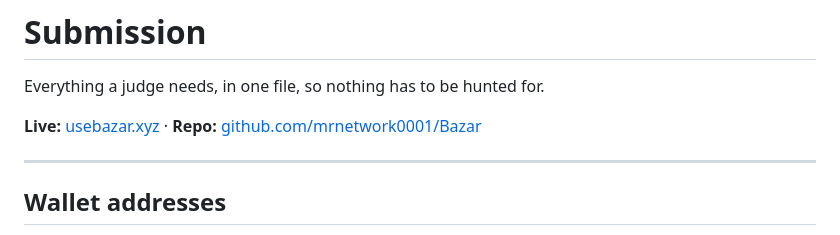
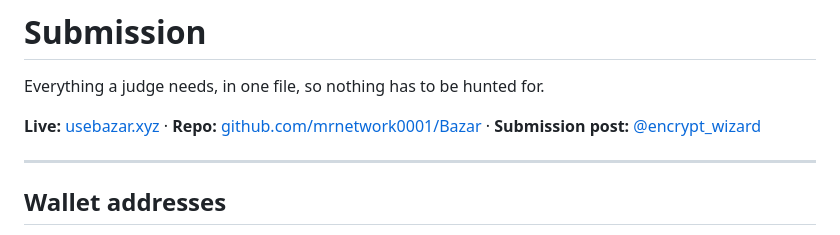
Before and after one commit to mrnetwork0001/Bazar, a Markdown page: SUBMISSION.md, the part around the change. Rendered like a GitHub page.

```diff
--- a/SUBMISSION.md
+++ b/SUBMISSION.md
@@ -2,7 +2,7 @@
 
 Everything a judge needs, in one file, so nothing has to be hunted for.
 
-**Live:** [usebazar.xyz](https://usebazar.xyz) · **Repo:** [github.com/mrnetwork0001/Bazar](https://github.com/mrnetwork0001/Bazar)
+**Live:** [usebazar.xyz](https://usebazar.xyz) · **Repo:** [github.com/mrnetwork0001/Bazar](https://github.com/mrnetwork0001/Bazar) · **Submission post:** [@encrypt_wizard](https://x.com/encrypt_wizard/status/2097748390566137931)
 
 ---
 
```
Also changed, not shown: README.md (+2 -0 lines).
